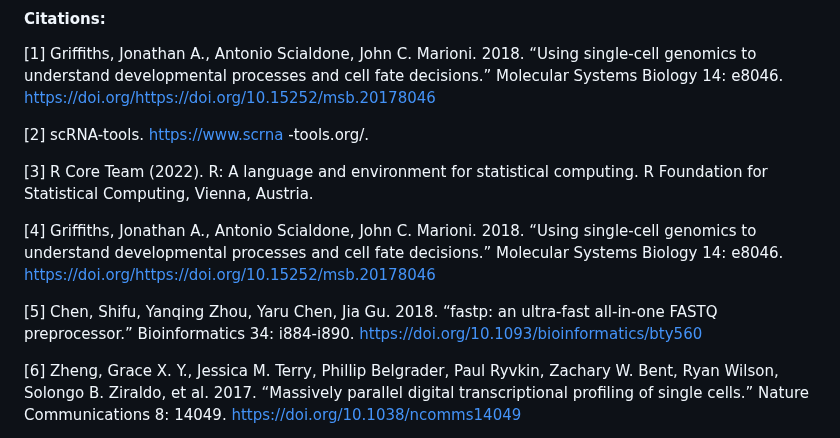
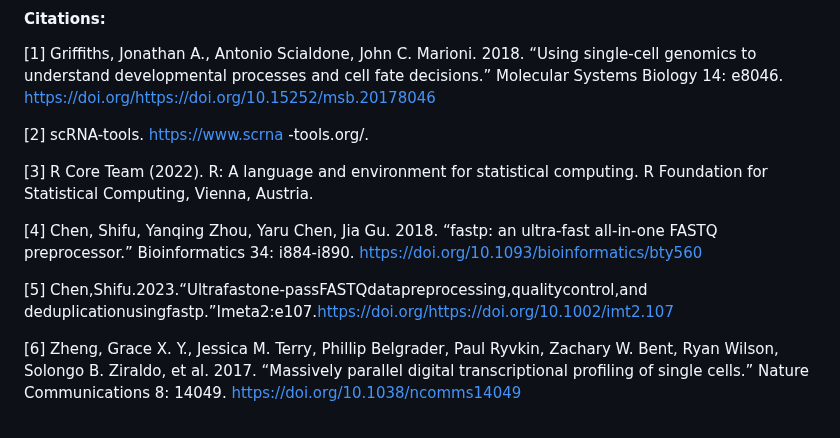
Before and after one commit to OpenGene/scrnapip, a Markdown page: README.md, the part around the change. GitHub-like rendering.

```diff
--- a/README.md
+++ b/README.md
@@ -453,9 +453,9 @@ The bubble plot for KEGG enriched analysis.
 
 [3] R Core Team (2022). R: A language and environment for statistical computing. R Foundation for Statistical Computing, Vienna, Austria.
 
-[4] Griffiths, Jonathan A., Antonio Scialdone, John C. Marioni. 2018. “Using single-cell genomics to understand developmental processes and cell fate decisions.” Molecular Systems Biology 14: e8046. https://doi.org/https://doi.org/10.15252/msb.20178046
+[4] Chen, Shifu, Yanqing Zhou, Yaru Chen, Jia Gu. 2018. “fastp: an ultra-fast all-in-one FASTQ preprocessor.” Bioinformatics 34: i884-i890. https://doi.org/10.1093/bioinformatics/bty560
 
-[5] Chen, Shifu, Yanqing Zhou, Yaru Chen, Jia Gu. 2018. “fastp: an ultra-fast all-in-one FASTQ preprocessor.” Bioinformatics 34: i884-i890. https://doi.org/10.1093/bioinformatics/bty560
+[5] Chen,Shifu.2023.“Ultrafastone-passFASTQdatapreprocessing,qualitycontrol,and deduplicationusingfastp.”Imeta2:e107.https://doi.org/https://doi.org/10.1002/imt2.107
 
 [6] Zheng, Grace X. Y., Jessica M. Terry, Phillip Belgrader, Paul Ryvkin, Zachary W. Bent, Ryan Wilson, Solongo B. Ziraldo, et al. 2017. “Massively parallel digital transcriptional profiling of single cells.” Nature Communications 8: 14049. https://doi.org/10.1038/ncomms14049
 
```
